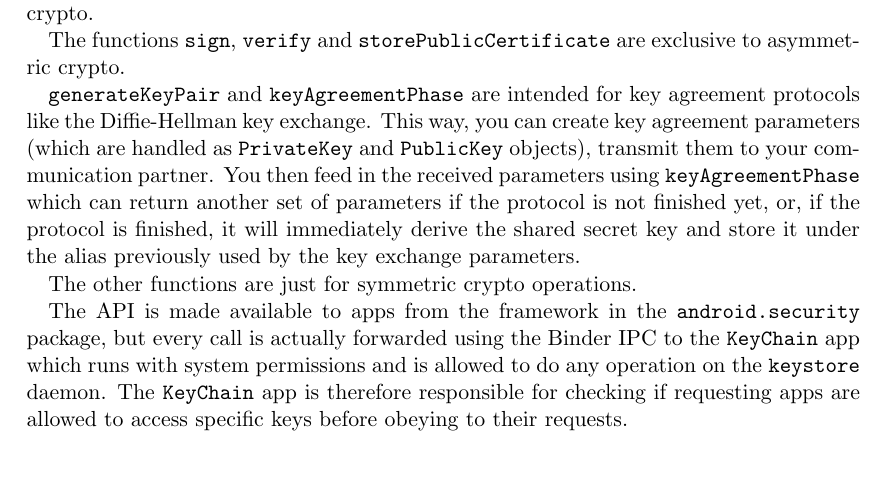
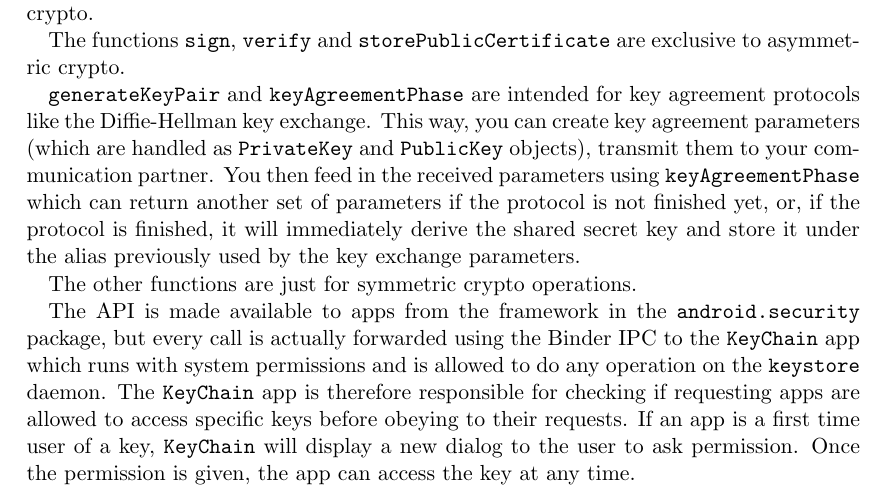
Before and after one commit to Weishaupt/SecurityDocuments, a LaTeX paper (Final_Report.tex): part of page 6 of 10, cut so that both start at the same text, the shorter picture padded with empty space. Compiled offline with pdfLaTeX.

Commit message:
Explained how KeyChain gives permission to a key

```diff
--- a/Final_Report.tex
+++ b/Final_Report.tex
@@ -170,10 +170,7 @@
 
 		The other functions are just for symmetric crypto operations.
 
-		The API is made available to apps from the framework in the \texttt{android.security} package, but every call
-		is actually forwarded using the Binder IPC to the \texttt{KeyChain} app which runs with system permissions and
-		is allowed to do any operation on the \texttt{keystore} daemon. The \texttt{KeyChain} app is therefore responsible
-		for checking if requesting apps are allowed to access specific keys before obeying to their requests.
+		The API is made available to apps from the framework in the \texttt{android.security} package, but every call is actually forwarded using the Binder IPC to the \texttt{KeyChain} app which runs with system permissions and	is allowed to do any operation on the \texttt{keystore} daemon. The \texttt{KeyChain} app is therefore responsible	for checking if requesting apps are allowed to access specific keys before obeying to their requests. If an app is a first time user of a key, \texttt{KeyChain} will display a new dialog to the user to ask permission. Once the permission is given, the app can access the key at any time.
 
 	\subsection{Key Management App}
 		In addition to all the new crypto operations, keys have to be assigned to contacts. This is realized in the new {\em Key Management} system app. After a key was created or imported, it can be assigned to contacts. Each assignment gets a new string identifier (called {\em usage type}) which is arbitrary but application defined. For example a crypto e-mail could get \textit{mail-crypt} as usage type. Now whenever an encrypted e-mail is sent to a contact, the program only has to check if a key with this usage type is present. If not, no key for this usage is defined and so encryption can't happen. This way the user can decide which key to use for which application, and easily replace keys once they are obsolete.
```
Also changed, not shown: Final_Report.tex (3 more changed lines).
